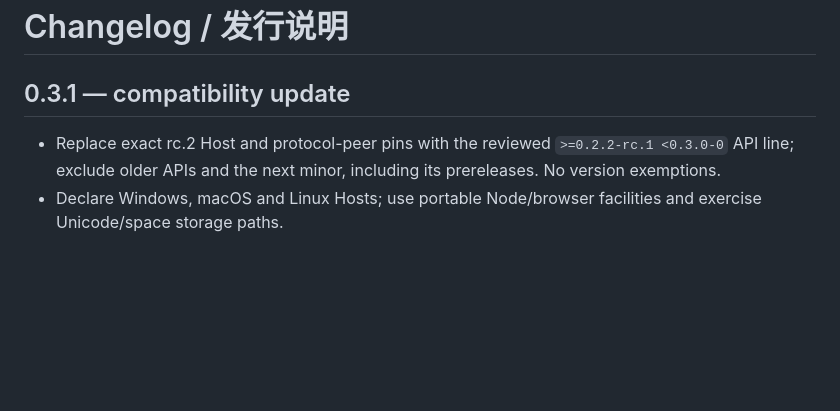
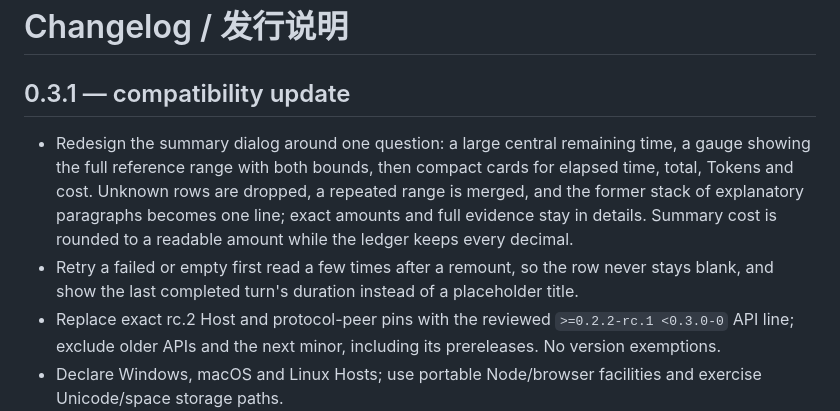
Before and after one commit to leicheng42/dsh-task-time-cost, a Markdown page: CHANGELOG.md, the part around the change. GitHub-like rendering; blank space fills up the shorter version.

```diff
--- a/CHANGELOG.md
+++ b/CHANGELOG.md
@@ -2,6 +2,8 @@
 
 ## 0.3.1 — compatibility update
 
+- Redesign the summary dialog around one question: a large central remaining time, a gauge showing the full reference range with both bounds, then compact cards for elapsed time, total, Tokens and cost. Unknown rows are dropped, a repeated range is merged, and the former stack of explanatory paragraphs becomes one line; exact amounts and full evidence stay in details. Summary cost is rounded to a readable amount while the ledger keeps every decimal.
+- Retry a failed or empty first read a few times after a remount, so the row never stays blank, and show the last completed turn's duration instead of a placeholder title.
 - Replace exact rc.2 Host and protocol-peer pins with the reviewed `>=0.2.2-rc.1 <0.3.0-0` API line; exclude older APIs and the next minor, including its prereleases. No version exemptions.
 - Declare Windows, macOS and Linux Hosts; use portable Node/browser facilities and exercise Unicode/space storage paths.
 - Mark the visible custom popover as a macOS window-drag exclusion, following the DSH migration contract.
```
Also changed, not shown: README.en.md (+5 -15 lines), README.md (+5 -15 lines), docs/public/screenshots/summary-031.png (added), 8 other files.
